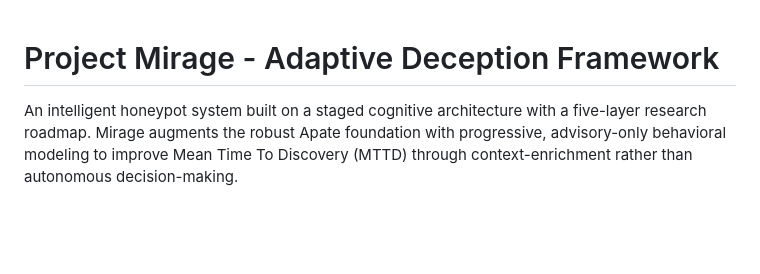
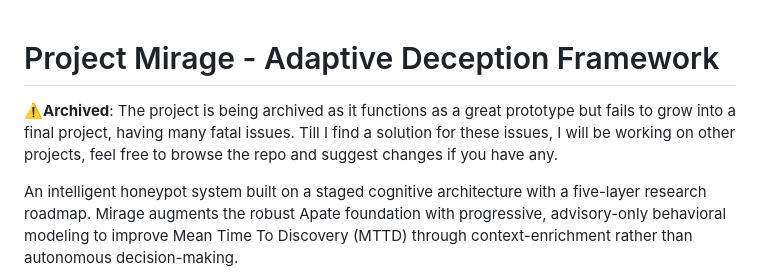
Before and after one commit to Rizzy1857/Apate, a Markdown page: README.md, the part around the change. Rendered like a GitHub page; blank space fills up the shorter version.

```diff
--- a/README.md
+++ b/README.md
@@ -1,4 +1,6 @@
 # Project Mirage - Adaptive Deception Framework
+
+⚠️**Archived**: The project is being archived as it functions as a great prototype but fails to grow into a final project, having many fatal issues. Till I find a solution for these issues, I will be working on other projects, feel free to browse the repo and suggest changes if you have any.
 
 An intelligent honeypot system built on a staged cognitive architecture with a five-layer research roadmap. Mirage augments the robust Apate foundation with progressive, advisory-only behavioral modeling to improve Mean Time To Discovery (MTTD) through context-enrichment rather than autonomous decision-making.
 
```
